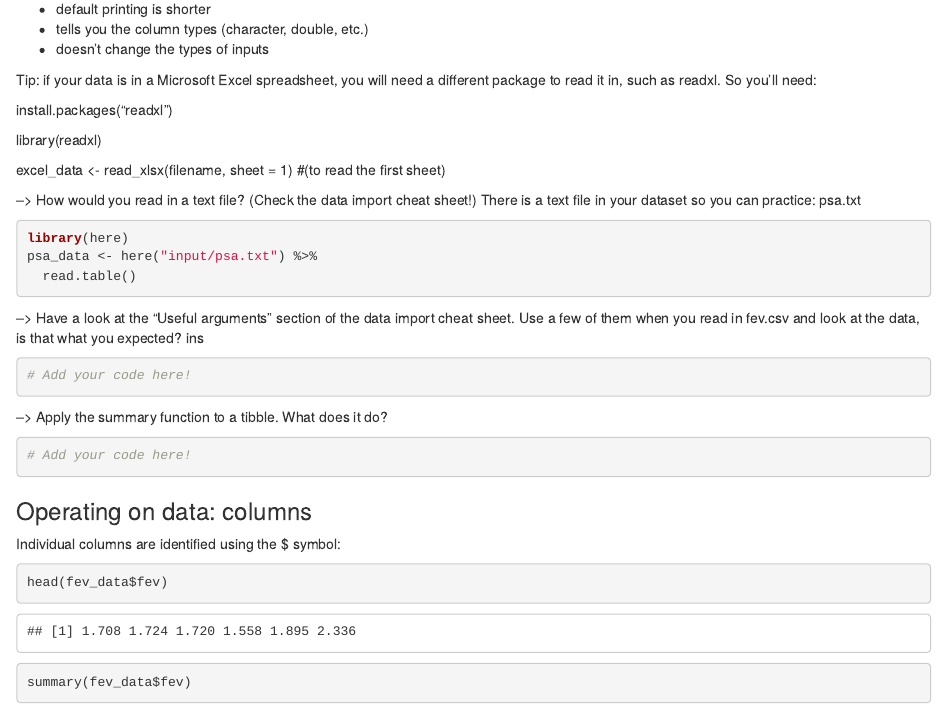
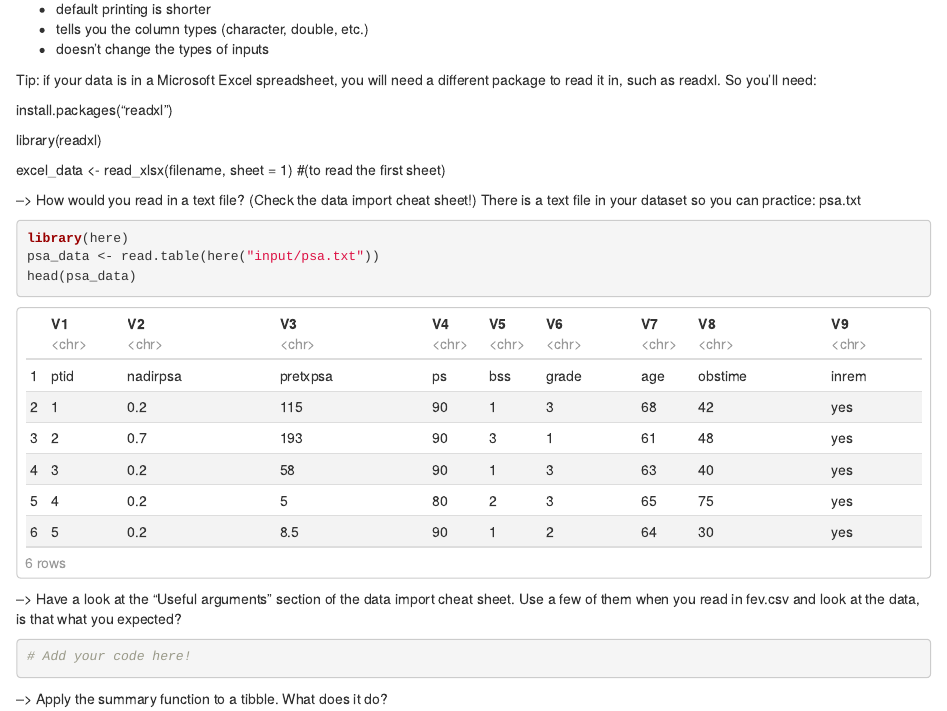
Before and after one commit to leaf-ya/R_project, an R Markdown document (Week 5/Methods/R_read-data.Rmd): the page in a window 1100 px wide, from 3540 px down. Rendered offline with R 4.5, knitr and Pandoc, with nearby package versions.

Commit message:
Update R_read-data.Rmd

````diff
--- a/Week 5/Methods/R_read-data.Rmd
+++ b/Week 5/Methods/R_read-data.Rmd
@@ -156,13 +156,13 @@ There is a text file in your dataset so you can practice: psa.txt
 
 ```{r}
 library(here)
-psa_data <- here("input/psa.txt") %>%
-  read.table()
+psa_data <- read.table(here("input/psa.txt"))
+head(psa_data)
 ```
 
 --> Have a look at the "Useful arguments" section of the data import cheat sheet.
 Use a few of them when you read in fev.csv and look at the data, is that what you expected?
-ins
+
 
 ```{r}
 # Add your code here!
````
